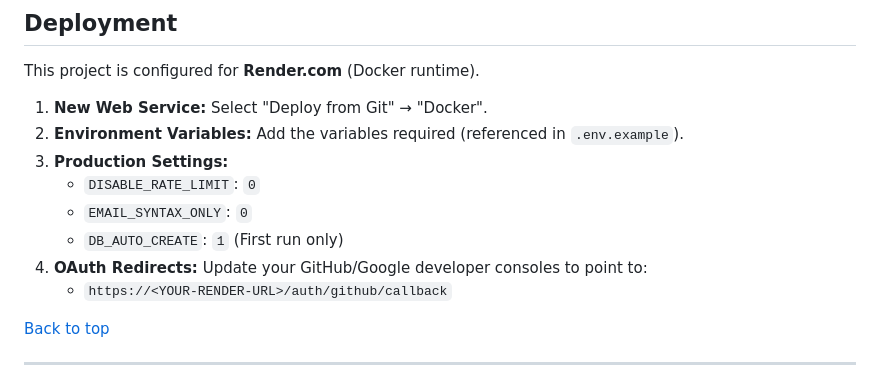
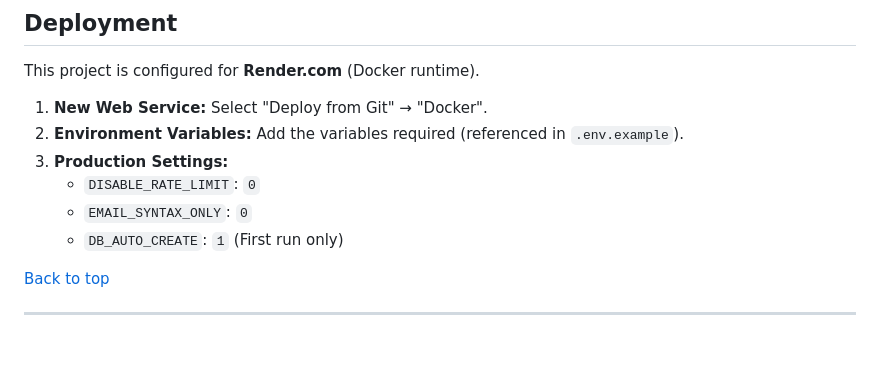
Before and after one commit to Moonchichiii/battleship-revamp-retro, a Markdown page: README.md, the part around the change. Rendered like a GitHub page; blank space fills up the shorter version.

Commit message:
docs: remove outdated OAuth redirect instructions from README

```diff
--- a/README.md
+++ b/README.md
@@ -96,8 +96,6 @@ This project is configured for **Render.com** (Docker runtime).
    - `DISABLE_RATE_LIMIT`: `0`
    - `EMAIL_SYNTAX_ONLY`: `0`
    - `DB_AUTO_CREATE`: `1` (First run only)
-4. **OAuth Redirects:** Update your GitHub/Google developer consoles to point to:
-   - `https://<YOUR-RENDER-URL>/auth/github/callback`
 
 [Back to top](#table-of-contents)
 
```
